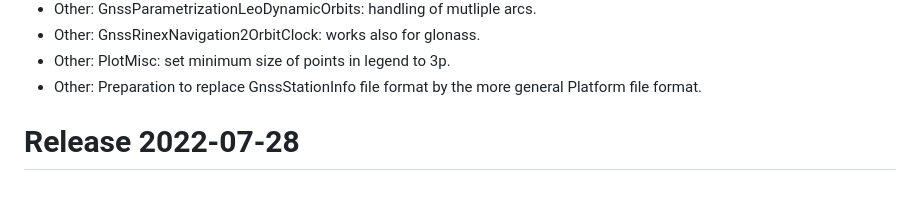
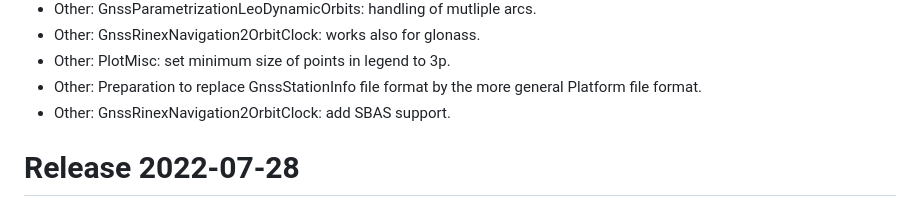
Before and after one commit to groops-devs/groops, a Markdown page: CHANGELOG.md, the part around the change. Rendered like a GitHub page.

Commit message:
Update CHANGELOG.md  add SBAS support.

```diff
--- a/CHANGELOG.md
+++ b/CHANGELOG.md
@@ -28,6 +28,7 @@
 - Other:            GnssRinexNavigation2OrbitClock: works also for glonass.
 - Other:            PlotMisc: set minimum size of points in legend to 3p.
 - Other:            Preparation to replace GnssStationInfo file format by the more general Platform file format.
+- Other:            GnssRinexNavigation2OrbitClock: add SBAS support.
 
 # Release 2022-07-28
 - New programs:     GriddedData2GriddedDataTimeSeries and GriddedDataTimeSeries2GriddedData.
```
